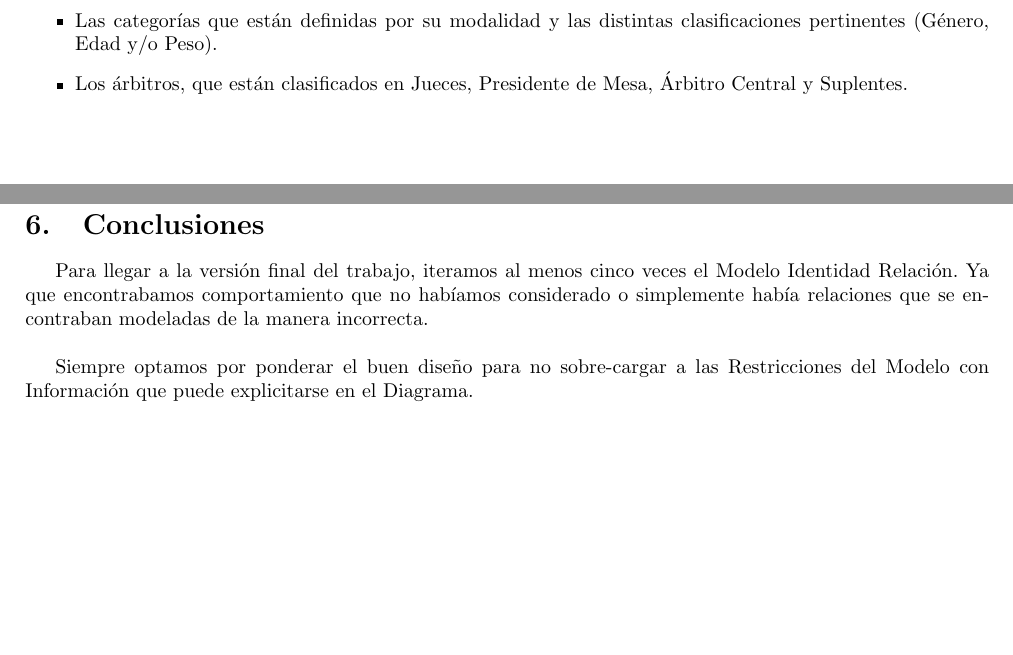
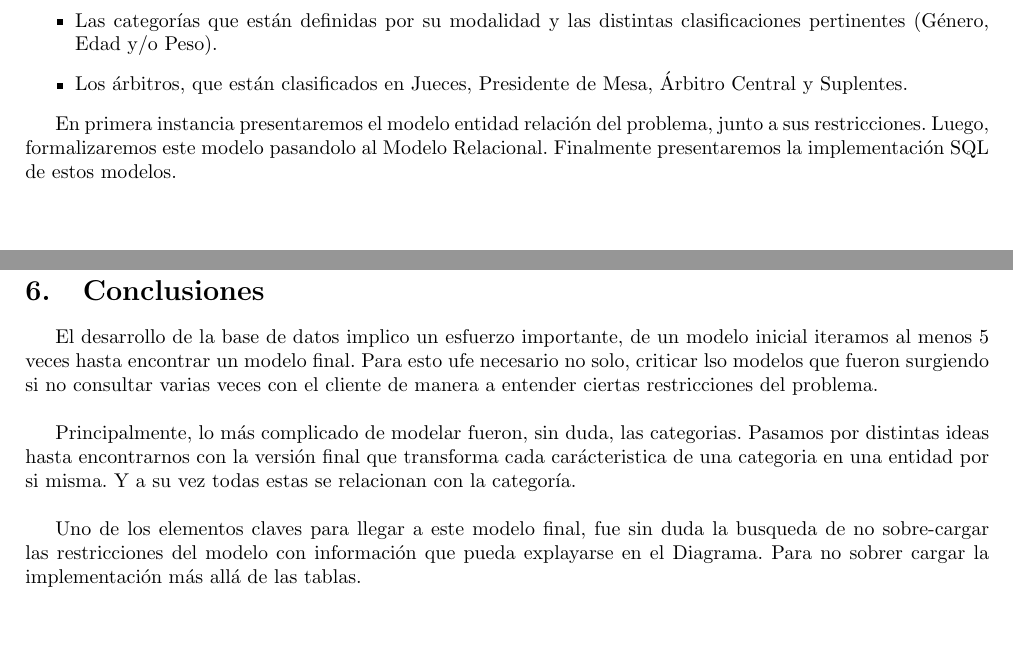
Before and after one commit to agusaldasoro/bases, a LaTeX document (tp1/informe.tex, which reads tp1/conclusiones.tex, tp1/introduccion.tex): two parts of pages 3 and 10 of 10, joined at a grey line, cut so that both start at the same text. Compiled offline with pdfLaTeX.

Commit message:
cambie un poco intro y conclu

```diff
--- a/tp1/conclusiones.tex
+++ b/tp1/conclusiones.tex
@@ -1,5 +1,7 @@
 \section{Conclusiones}
 
-Para llegar a la versi\'on final del trabajo, iteramos al menos cinco veces el Modelo Identidad Relaci\'on. Ya que encontrabamos comportamiento que no hab\'iamos considerado o simplemente hab\'ia relaciones que se encontraban modeladas de la manera incorrecta.\\
+El desarrollo de la base de datos implico un esfuerzo importante, de un modelo inicial iteramos al menos 5 veces hasta encontrar un modelo final. Para esto ufe necesario no solo, criticar lso modelos que fueron surgiendo si no consultar varias veces con el cliente de manera a entender ciertas restricciones del problema.\\
 
-Siempre optamos por ponderar el buen dise\~no para no sobre-cargar a las Restricciones del Modelo con Informaci\'on que puede explicitarse en el Diagrama.
+Principalmente, lo más complicado de modelar fueron, sin duda, las categorias. Pasamos por distintas ideas hasta encontrarnos con la versión final que transforma cada carácteristica de una categoria en una entidad por si misma. Y a su vez todas estas se relacionan con la categoría. \\
+
+Uno de los elementos claves para llegar a este modelo final, fue sin duda la busqueda de no sobre-cargar las restricciones del modelo con información que pueda explayarse en el Diagrama. Para no sobrer cargar la implementación más allá de las tablas. \\
--- a/tp1/introduccion.tex
+++ b/tp1/introduccion.tex
@@ -10,3 +10,5 @@ Los puntos clave del problema a resolver son:
 \item Las categor\'ias que est\'an definidas por su modalidad y las distintas clasificaciones pertinentes (G\'enero, Edad y/o Peso).
 \item Los \'arbitros, que est\'an clasificados en Jueces, Presidente de Mesa, \'Arbitro Central y Suplentes.
 \end{itemize}
+
+En primera instancia presentaremos el modelo entidad relación del problema, junto a sus restricciones. Luego, formalizaremos este modelo pasandolo al Modelo Relacional. Finalmente presentaremos la implementación SQL de estos modelos.
```
